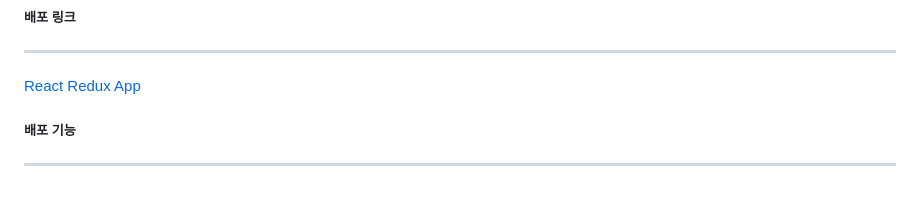
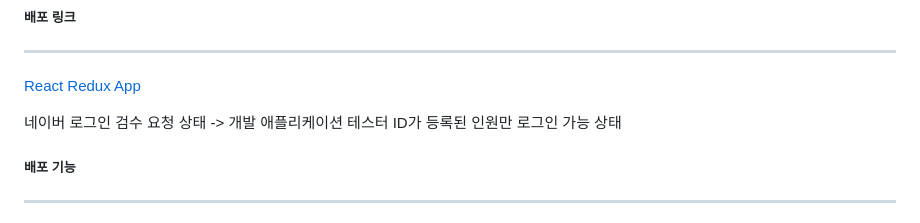
Before and after one commit to BEAUDUCK/beauduck_project, a Markdown page: README.md, the part around the change. Rendered like a GitHub page; blank space fills up the shorter version.

Commit message:
[docs] Update readme.md

```diff
--- a/README.md
+++ b/README.md
@@ -21,6 +21,10 @@ Date: February 2, 2023
 ---
 
 [React Redux App](http://i8b306.p.ssafy.io:3000/)
+
+네이버 로그인 검수 요청 상태
+-> 개발 애플리케이션 테스터 ID가 등록된 인원만 로그인 가능 상태
+
 
 ##### 배포 기능
 
```
